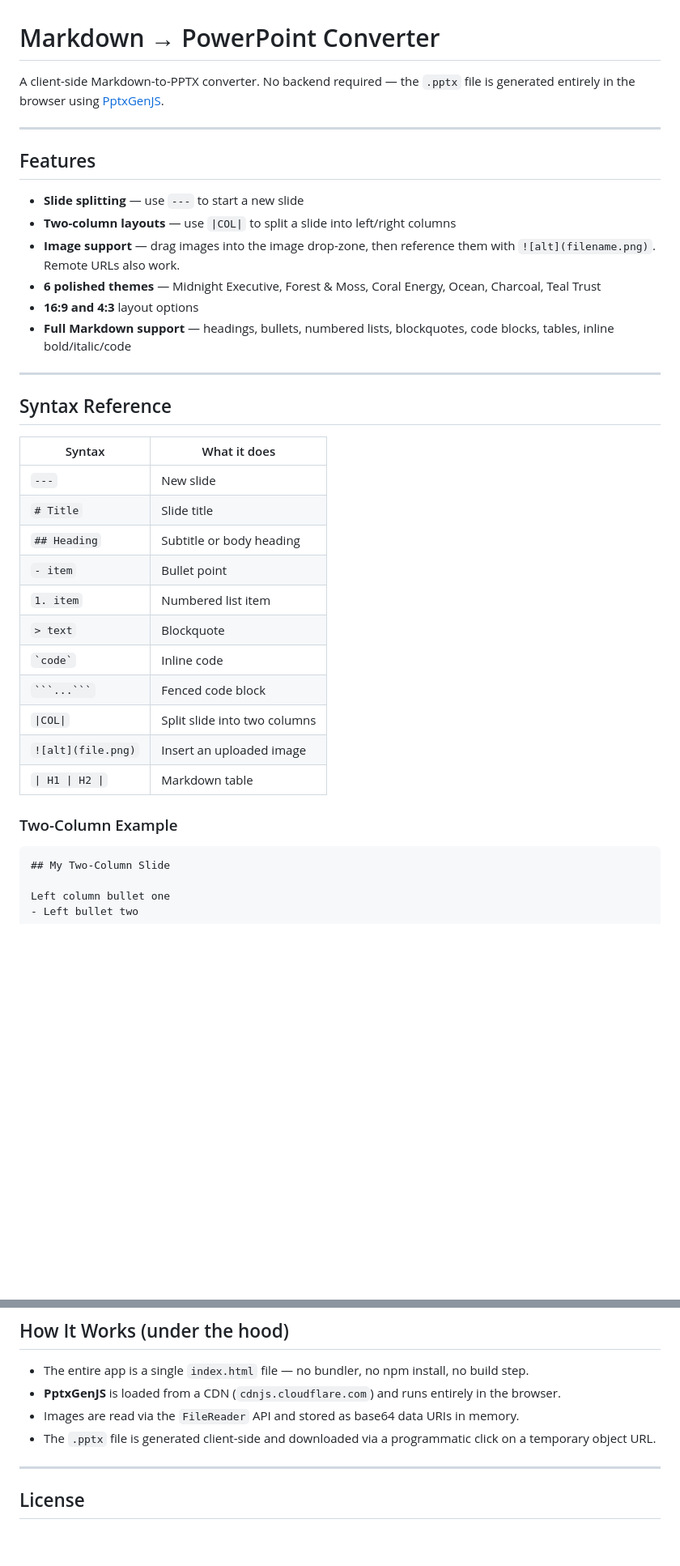
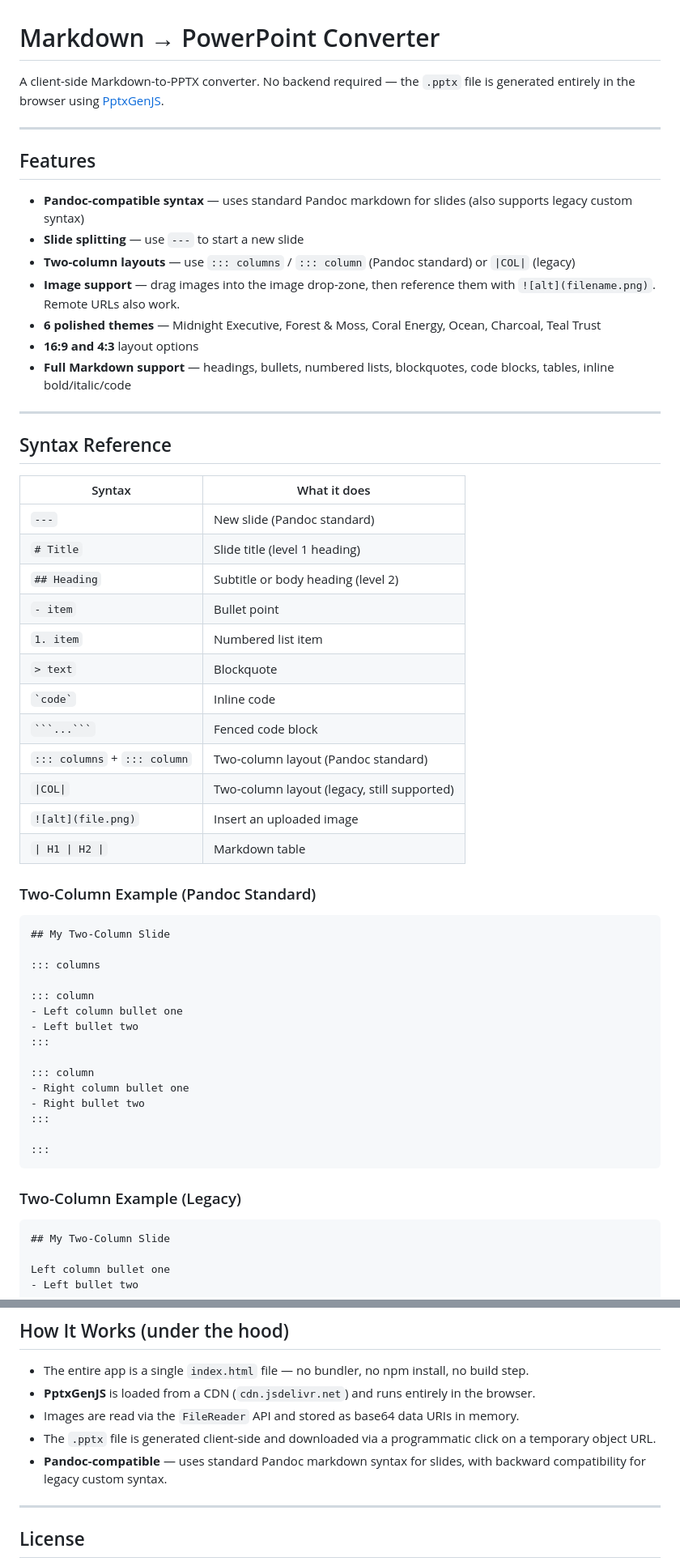
Before and after one commit to marcus7288/markdown-to-powerpoint, a Markdown page: README.md, 2 parts joined by grey strips. Shown at 81% size. Drawn GitHub-style; blank space fills up the shorter version.

Commit message:
Update README with PptxGenJS links and syntax details
Updated references to PptxGenJS and improved syntax descriptions.

````diff
--- a/README.md
+++ b/README.md
@@ -6,8 +6,9 @@ A client-side Markdown-to-PPTX converter. No backend required — the `.pptx` fi
 
 ## Features
 
+- **Pandoc-compatible syntax** — uses standard Pandoc markdown for slides (also supports legacy custom syntax)
 - **Slide splitting** — use `---` to start a new slide
-- **Two-column layouts** — use `|COL|` to split a slide into left/right columns
+- **Two-column layouts** — use `::: columns` / `::: column` (Pandoc standard) or `|COL|` (legacy)
 - **Image support** — drag images into the image drop-zone, then reference them with `![alt](filename.png)`. Remote URLs also work.
 - **6 polished themes** — Midnight Executive, Forest & Moss, Coral Energy, Ocean, Charcoal, Teal Trust
 - **16:9 and 4:3** layout options
@@ -19,19 +20,40 @@ A client-side Markdown-to-PPTX converter. No backend required — the `.pptx` fi
 
 | Syntax | What it does |
 |---|---|
-| `---` | New slide |
-| `# Title` | Slide title |
-| `## Heading` | Subtitle or body heading |
+| `---` | New slide (Pandoc standard) |
+| `# Title` | Slide title (level 1 heading) |
+| `## Heading` | Subtitle or body heading (level 2) |
 | `- item` | Bullet point |
 | `1. item` | Numbered list item |
 | `> text` | Blockquote |
 | `` `code` `` | Inline code |
 | ` ```...``` ` | Fenced code block |
-| `\|COL\|` | Split slide into two columns |
+| `::: columns` + `::: column` | Two-column layout (Pandoc standard) |
+| `\|COL\|` | Two-column layout (legacy, still supported) |
 | `![alt](file.png)` | Insert an uploaded image |
 | `\| H1 \| H2 \|` | Markdown table |
 
-### Two-Column Example
+### Two-Column Example (Pandoc Standard)
+
+```markdown
+## My Two-Column Slide
+
+::: columns
+
+::: column
+- Left column bullet one
+- Left bullet two
+:::
+
+::: column
+- Right column bullet one
+- Right bullet two
+:::
+
+:::
+```
+
+### Two-Column Example (Legacy)
 
 ```markdown
 ## My Two-Column Slide
@@ -135,9 +177,10 @@ Every time you push a new commit to your GitHub repo, Netlify automatically rebu
 ## How It Works (under the hood)
 
 - The entire app is a single `index.html` file — no bundler, no npm install, no build step.
-- **PptxGenJS** is loaded from a CDN (`cdnjs.cloudflare.com`) and runs entirely in the browser.
+- **PptxGenJS** is loaded from a CDN (`cdn.jsdelivr.net`) and runs entirely in the browser.
 - Images are read via the `FileReader` API and stored as base64 data URIs in memory.
 - The `.pptx` file is generated client-side and downloaded via a programmatic click on a temporary object URL.
+- **Pandoc-compatible** — uses standard Pandoc markdown syntax for slides, with backward compatibility for legacy custom syntax.
 
 ---
 
````
Also changed, not shown: other parts of README.md (+22 -2 lines).
